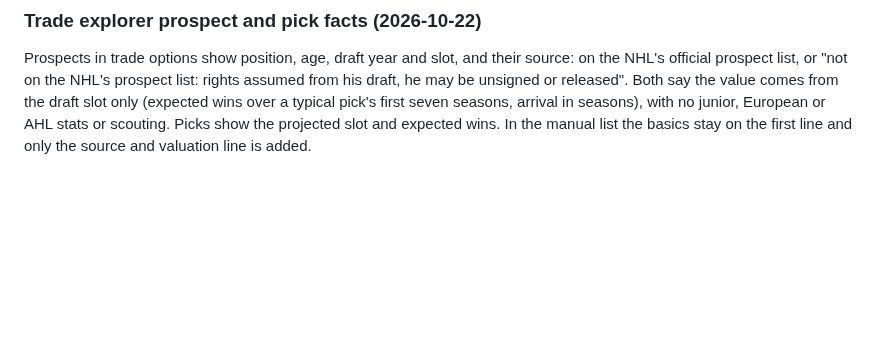
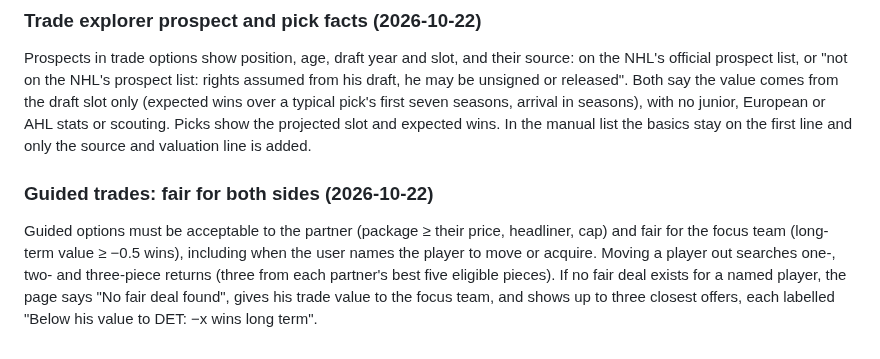
Before and after one commit to pb49939pb/dashboard-data, a Markdown page: docs/product-spec.md, the part around the change. Rendered like a GitHub page; blank space fills up the shorter version.

Commit message:
Docs: guided trades fair for both sides [skip ci]
Co-Authored-By: Claude Opus 5.5 <noreply@anthropic.com>

```diff
--- a/docs/product-spec.md
+++ b/docs/product-spec.md
@@ -533,3 +533,7 @@ Trade value treats elite players as worth more than their WAR adds up to: each s
 ### Trade explorer prospect and pick facts (2026-10-22)
 
 Prospects in trade options show position, age, draft year and slot, and their source: on the NHL's official prospect list, or "not on the NHL's prospect list: rights assumed from his draft, he may be unsigned or released". Both say the value comes from the draft slot only (expected wins over a typical pick's first seven seasons, arrival in seasons), with no junior, European or AHL stats or scouting. Picks show the projected slot and expected wins. In the manual list the basics stay on the first line and only the source and valuation line is added.
+
+### Guided trades: fair for both sides (2026-10-22)
+
+Guided options must be acceptable to the partner (package ≥ their price, headliner, cap) and fair for the focus team (long-term value ≥ −0.5 wins), including when the user names the player to move or acquire. Moving a player out searches one-, two- and three-piece returns (three from each partner's best five eligible pieces). If no fair deal exists for a named player, the page says "No fair deal found", gives his trade value to the focus team, and shows up to three closest offers, each labelled "Below his value to DET: −x wins long term".
```
